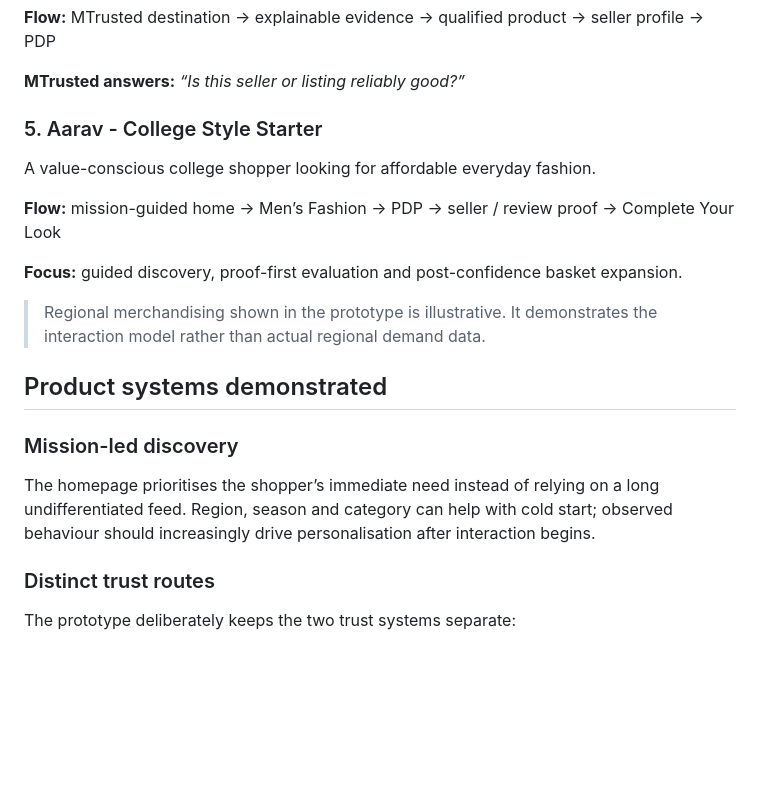
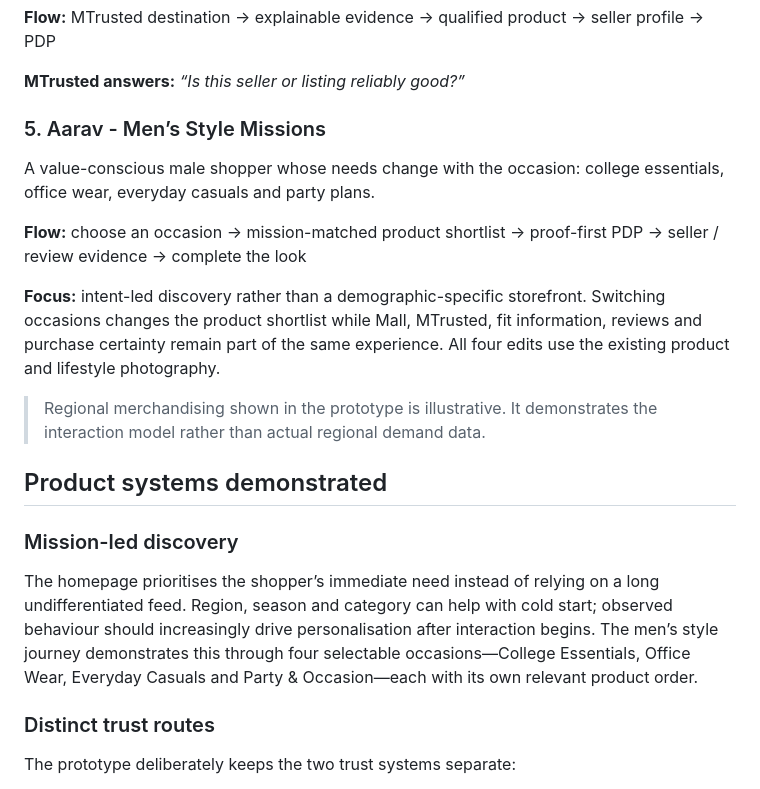
Before and after one commit to Iron-sngh/Meesho_interactive, a Markdown page: README.md, the part around the change. Rendered like a GitHub page; blank space fills up the shorter version.

Commit message:
Document men’s occasion-led style journey for judges

```diff
--- a/README.md
+++ b/README.md
@@ -53,19 +53,19 @@ A first-time buyer who likes a product but is unsure about an unfamiliar seller
 
 **MTrusted answers:** *“Is this seller or listing reliably good?”*
 
-### 5. Aarav - College Style Starter
-A value-conscious college shopper looking for affordable everyday fashion.
+### 5. Aarav - Men’s Style Missions
+A value-conscious male shopper whose needs change with the occasion: college essentials, office wear, everyday casuals and party plans.
 
-**Flow:** mission-guided home → Men’s Fashion → PDP → seller / review proof → Complete Your Look
+**Flow:** choose an occasion → mission-matched product shortlist → proof-first PDP → seller / review evidence → complete the look
 
-**Focus:** guided discovery, proof-first evaluation and post-confidence basket expansion.
+**Focus:** intent-led discovery rather than a demographic-specific storefront. Switching occasions changes the product shortlist while Mall, MTrusted, fit information, reviews and purchase certainty remain part of the same experience. All four edits use the existing product and lifestyle photography.
 
 > Regional merchandising shown in the prototype is illustrative. It demonstrates the interaction model rather than actual regional demand data.
 
 ## Product systems demonstrated
 
 ### Mission-led discovery
-The homepage prioritises the shopper’s immediate need instead of relying on a long undifferentiated feed. Region, season and category can help with cold start; observed behaviour should increasingly drive personalisation after interaction begins.
+The homepage prioritises the shopper’s immediate need instead of relying on a long undifferentiated feed. Region, season and category can help with cold start; observed behaviour should increasingly drive personalisation after interaction begins. The men’s style journey demonstrates this through four selectable occasions—College Essentials, Office Wear, Everyday Casuals and Party & Occasion—each with its own relevant product order.
 
 ### Distinct trust routes
 The prototype deliberately keeps the two trust systems separate:
```
